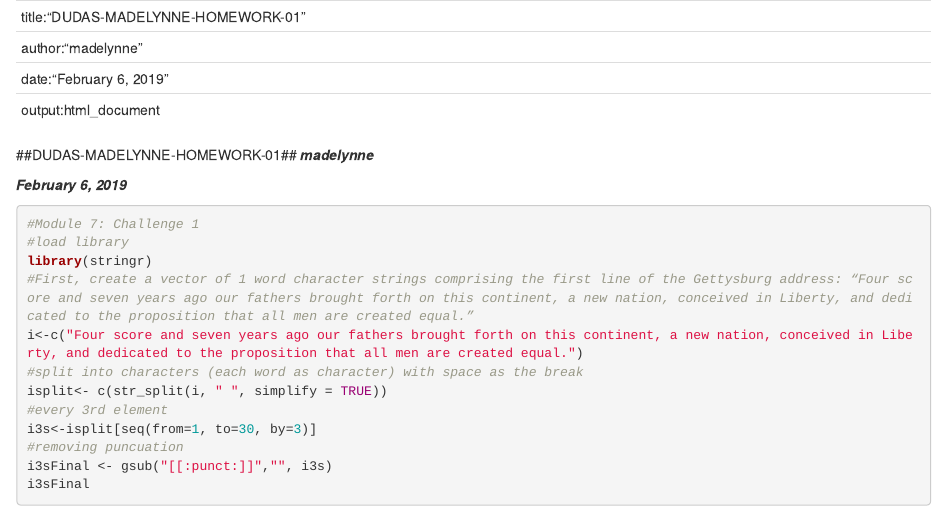
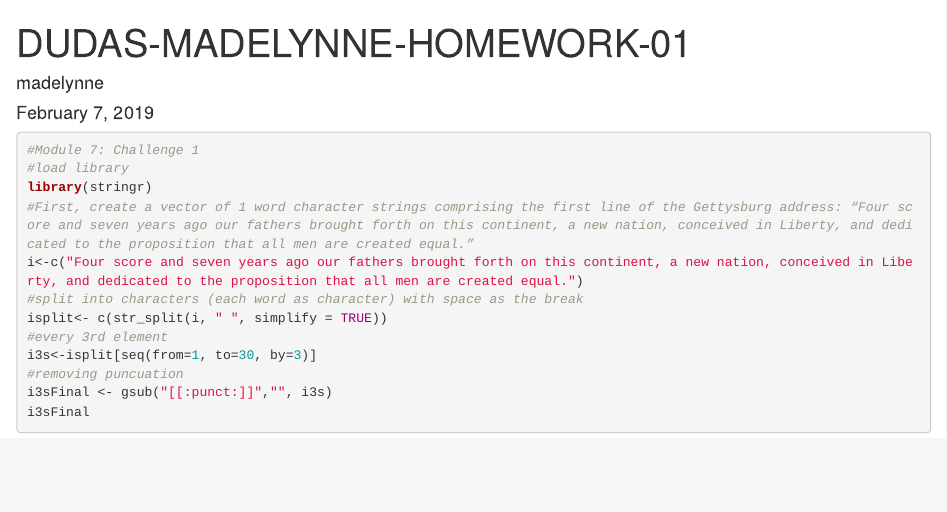
Before and after one commit to madelynne/Homework1, an R Markdown document (DUDAS-MADELYNNE-HOMEWORK-01.Rmd): the page in a window 1100 px wide, from its top. Rendered offline with R 4.5, knitr and Pandoc, with nearby package versions.

Commit message:
last changes

````diff
--- a/DUDAS-MADELYNNE-HOMEWORK-01.Rmd
+++ b/DUDAS-MADELYNNE-HOMEWORK-01.Rmd
@@ -1,14 +1,9 @@
 ---
-title:"DUDAS-MADELYNNE-HOMEWORK-01"
-author:"madelynne"
-date:"February 6, 2019"
-output:html_document
+title: "DUDAS-MADELYNNE-HOMEWORK-01"
+author: "madelynne"
+date: "February 7, 2019"
+output: html_document
 ---
-
-##DUDAS-MADELYNNE-HOMEWORK-01##
-***madelynne***
-
-***February 6, 2019***
 
 
 ```{r setup, include=FALSE}
````
